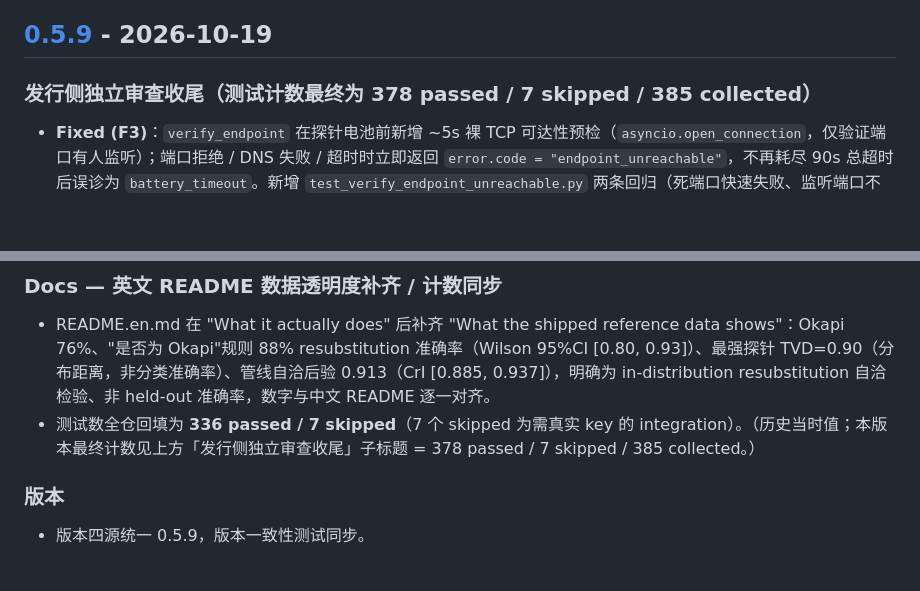
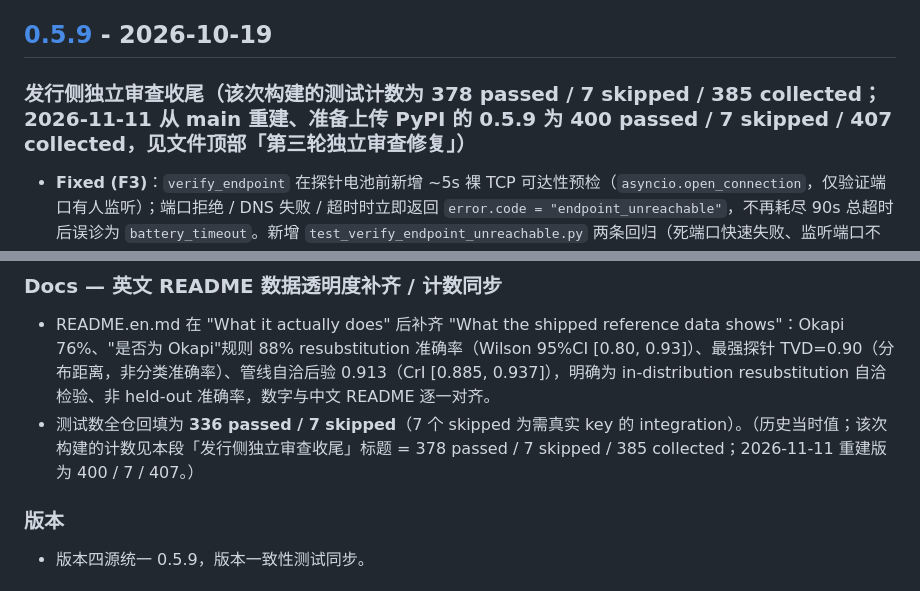
Before and after one commit to dafahaha/transit-truth, a Markdown page: CHANGELOG.md, 2 parts joined by grey strips. GitHub-like rendering; blank space fills up the shorter version.

Commit message:
docs(changelog): disambiguate the two 0.5.9 test counts

```diff
--- a/CHANGELOG.md
+++ b/CHANGELOG.md
@@ -70,7 +70,7 @@ and this project adheres to [Semantic Versioning](https://semver.org/spec/v2.0.0
 
 ## [0.5.9] - 2026-10-19
 
-### 发行侧独立审查收尾（测试计数最终为 378 passed / 7 skipped / 385 collected）
+### 发行侧独立审查收尾（该次构建的测试计数为 378 passed / 7 skipped / 385 collected；2026-11-11 从 main 重建、准备上传 PyPI 的 0.5.9 为 400 passed / 7 skipped / 407 collected，见文件顶部「第三轮独立审查修复」）
 - **Fixed (F3)**：`verify_endpoint` 在探针电池前新增 ~5s 裸 TCP 可达性预检（`asyncio.open_connection`，仅验证端口有人监听）；端口拒绝 / DNS 失败 / 超时时立即返回 `error.code = "endpoint_unreachable"`，不再耗尽 90s 总超时后误诊为 `battery_timeout`。新增 `test_verify_endpoint_unreachable.py` 两条回归（死端口快速失败、监听端口不被预检误杀）。
 - **Hardening (F-1)**：该 TCP 预检补强 DNS-rebinding TOCTOU——预检时重新 getaddrinfo，`allow_local=False` 时对每个解析到的 IP 跑与 SSRF 守卫相同的 blocked-IP 判定并丢弃非公共地址（全部被丢则返回 `invalid_endpoint` 并提示可能 rebinding / 环回目标需 --allow-local），通过 IP 才裸建连。
 - **Hardening（R15）**：预检对所有通过过滤的 IP **并行竞速**（`asyncio.wait(FIRST_COMPLETED)`），首个连接成功立即返回并取消其余，全部失败才报错；总墙钟被单个 4s 尝试超时封顶，不再按地址数串行叠加（Windows 双栈公网死端口由实测 ~11.2s 降到 ~4s）。新增 `test_precheck_race.py` 两条回归（多地址全超时总耗时≈单次超时、首成功即返回且其余被取消）。
@@ -89,7 +89,7 @@ and this project adheres to [Semantic Versioning](https://semver.org/spec/v2.0.0
 
 ### Docs — 英文 README 数据透明度补齐 / 计数同步
 - README.en.md 在 "What it actually does" 后补齐 "What the shipped reference data shows"：Okapi 76%、"是否为 Okapi"规则 88% resubstitution 准确率（Wilson 95%CI [0.80, 0.93]）、最强探针 TVD=0.90（分布距离，非分类准确率）、管线自洽后验 0.913（CrI [0.885, 0.937]），明确为 in-distribution resubstitution 自洽检验、非 held-out 准确率，数字与中文 README 逐一对齐。
-- 测试数全仓回填为 **336 passed / 7 skipped**（7 个 skipped 为需真实 key 的 integration）。（历史当时值；本版本最终计数见上方「发行侧独立审查收尾」子标题 = 378 passed / 7 skipped / 385 collected。）
+- 测试数全仓回填为 **336 passed / 7 skipped**（7 个 skipped 为需真实 key 的 integration）。（历史当时值；该次构建的计数见本段「发行侧独立审查收尾」标题 = 378 passed / 7 skipped / 385 collected；2026-11-11 重建版为 400 / 7 / 407。）
 
 ### 版本
 - 版本四源统一 0.5.9，版本一致性测试同步。
```
